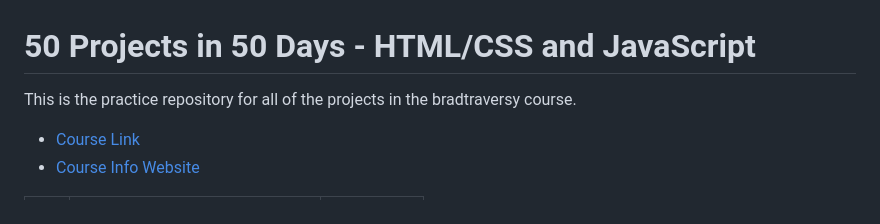
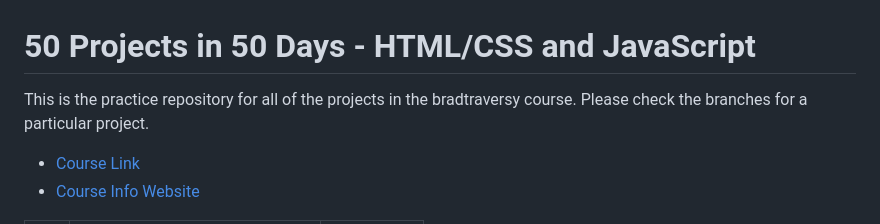
Before and after one commit to rohan220217/50days50projects, a Markdown page: README.md, the part around the change. GitHub-like rendering.

Commit message:
branch msg added

```diff
--- a/README.md
+++ b/README.md
@@ -1,6 +1,8 @@
 # 50 Projects in 50 Days - HTML/CSS and JavaScript
 
 This is the practice repository for all of the projects in the bradtraversy course.
+Please check the branches for a particular project.
+
 
 -   [Course Link](https://www.udemy.com/course/50-projects-50-days)
 -   [Course Info Website](https://50projects50days.com)
```
